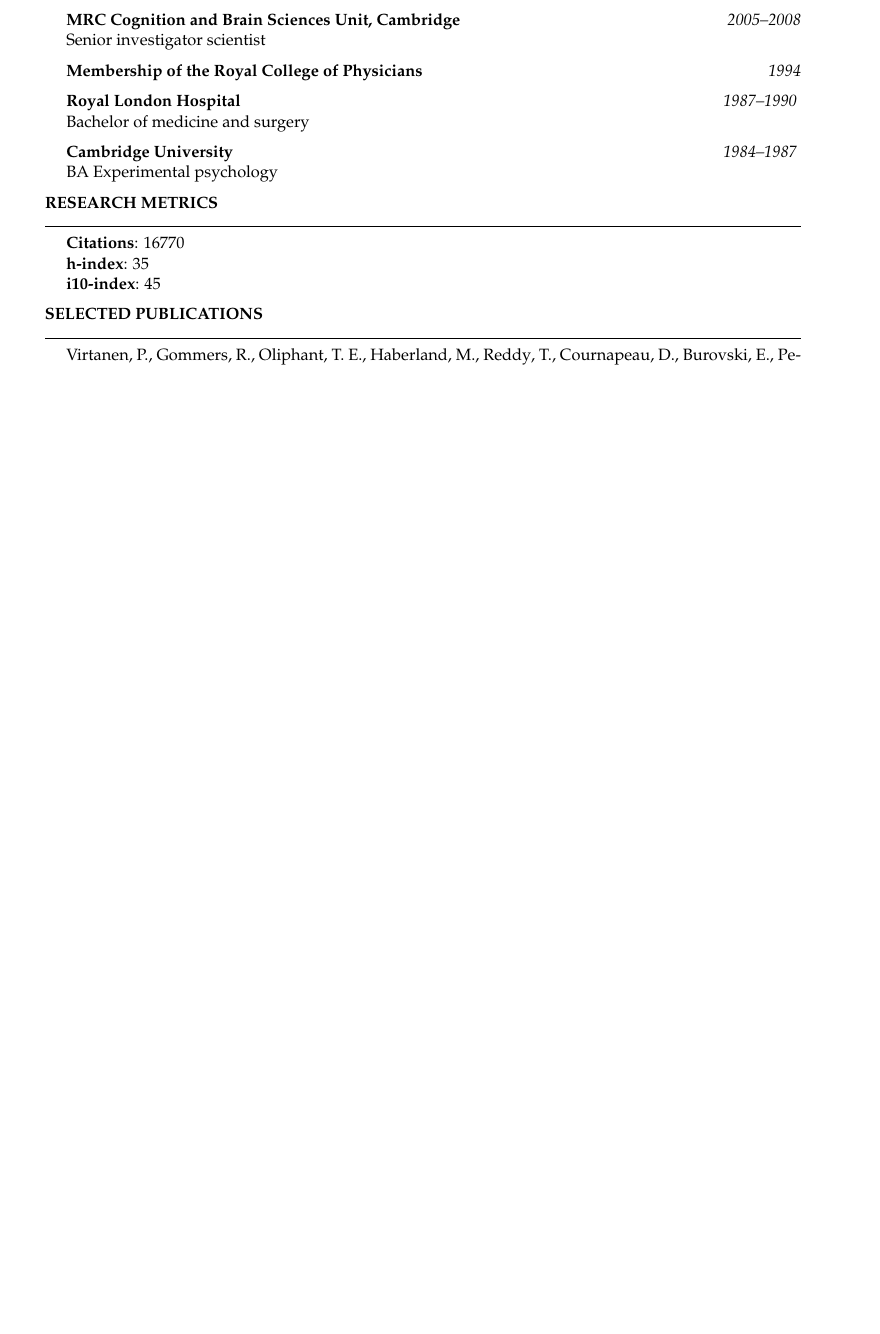
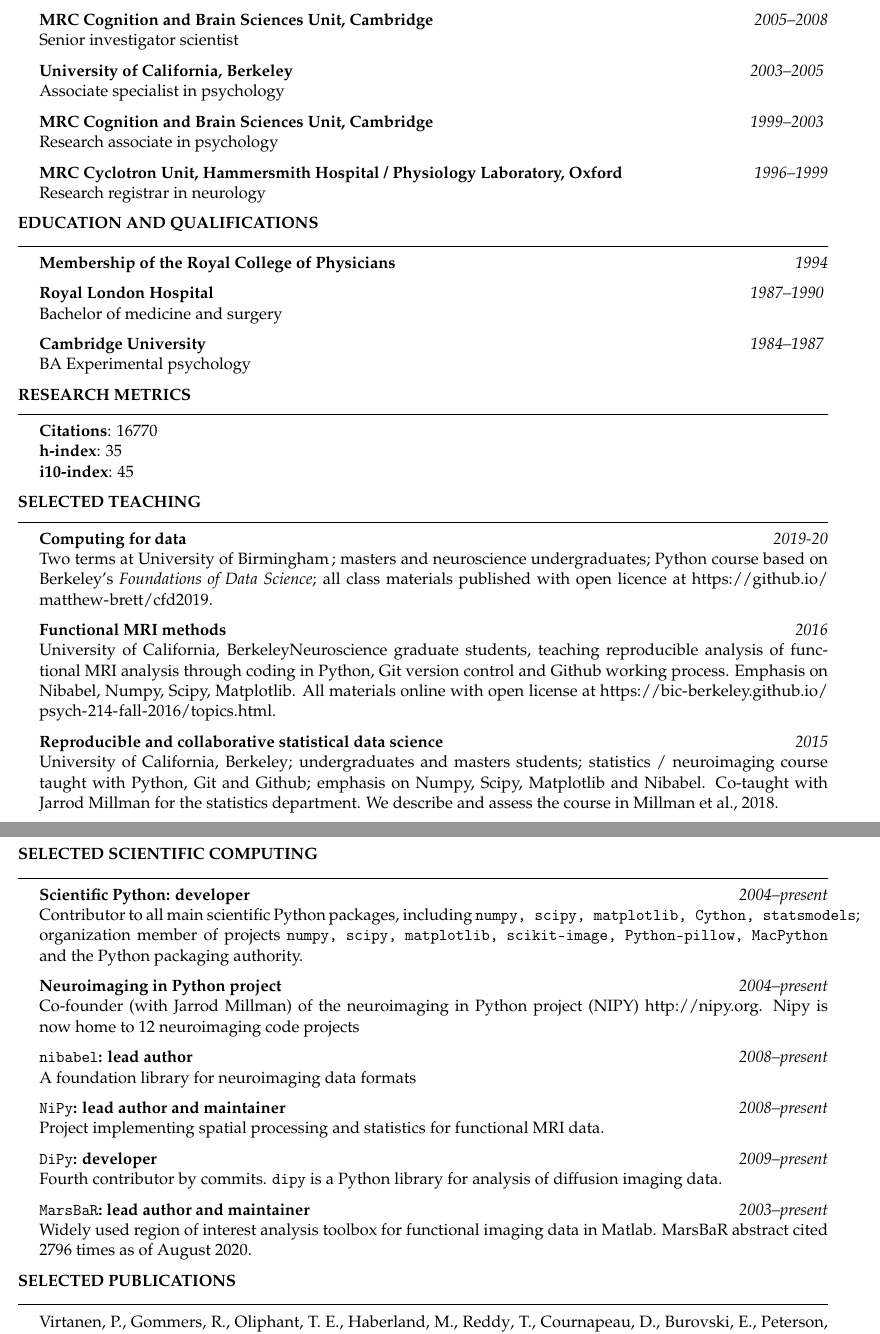
Before and after one commit to matthew-brett/mbcv, a LaTeX CV (matthew_brett_cv.tex): part of the page before the commit and two parts of pages 1 and 2 of 2 after it, the two joined at a grey line, cut so that both start at the same text, the shorter picture padded with empty space. Compiled offline with pdfLaTeX.

Commit message:
CZI bibliography

```diff
--- a/matthew_brett_cv.tex
+++ b/matthew_brett_cv.tex
@@ -3,9 +3,9 @@
 % combination of keyword= and custom filtering. See
 % http://www.ctan.org/pkg/biblatex
 
-\documentclass{cv}
+\documentclass[11pt]{cv}
 % Document margins
-\usepackage[left=0.75in,top=0.6in,right=0.75in,bottom=0.6in]{geometry}
+\usepackage[left=0.5in,top=0.5in,right=0.5in,bottom=0.5in]{geometry}
 \usepackage[utf8]{inputenc}
 \usepackage[T1]{fontenc}
 \usepackage{mathpazo}
@@ -86,8 +82,23 @@
 \PlaceDateNote{\UCB}{2008--2017 }{
-Associate researcher at the Brain Imaging Center}
+Associate researcher, Brain Imaging Center}
 
 \PlaceDateNote{\CBU}{2005--2008}{
-Senior investigator scientist}
+    Senior investigator scientist}
+
+\PlaceDateNote{\UCB}{2003--2005 }{
+    Associate specialist in psychology}
+
+\PlaceDateNote{\CBU}{1999--2003 }{
+    Research associate in psychology}
+
+\PlaceDateNote{
+MRC Cyclotron Unit, Hammersmith Hospital / Physiology Laboratory, Oxford}
+{1996--1999}
+    {Research registrar in neurology}
+
+\end{cvSection}
+
+\begin{cvSection}{Education and qualifications}
 
 {\bf Membership of the Royal College of Physicians} \hfill {\em 1994}
 
@@ -107,10 +118,72 @@
 
 \end{cvSection}
 
+\begin{cvSection}{Selected teaching}
+
+\PlaceDateNote{Computing for data}{2019-20}
+    {Two terms at \UoB; masters and neuroscience undergraduates; Python course
+    based on Berkeley's {\it Foundations of Data Science}; all class materials
+    published with open licence at
+    \url{https://github.io/matthew-brett/cfd2019}.}
+
+\PlaceDateNote{Functional MRI methods}{2016}
+    {\UCB Neuroscience graduate students, teaching reproducible analysis of
+    functional MRI analysis through coding in Python, Git version control and
+    Github working process. Emphasis on Nibabel, Numpy, Scipy, Matplotlib. All
+    materials online with open license at
+    \url{https://bic-berkeley.github.io/psych-214-fall-2016/topics.html}.}
+
+\PlaceDateNote{Reproducible and collaborative statistical data science}{2015}
+    {\UCB; undergraduates and masters students; statistics / neuroimaging
+    course taught with Python, Git and Github; emphasis on Numpy, Scipy,
+    Matplotlib and Nibabel. Co-taught with Jarrod Millman for the statistics
+    department.  We describe and assess the course in
+    \cite{millman2018rcsds}.}
+
+\end{cvSection}
+
+\begin{cvSection}{Selected scientific computing}
+
+\PlaceDateNote{Scientific Python: developer}{2004--present}
+{Contributor to all main scientific Python packages, including
+    \Pkg{numpy, scipy, matplotlib, Cython, statsmodels}; organization member
+    of projects \Pkg{numpy, scipy, matplotlib, scikit-image, Python-pillow,
+MacPython} and the Python packaging authority.}
+
+\PlaceDateNote{Neuroimaging in Python project}{2004--present}
+{Co-founder (with Jarrod Millman) of the neuroimaging in Python project (NIPY)
+    \url{http://nipy.org}.  Nipy is now home to 12 neuroimaging
+    code projects}
+
+\PlaceDateNote{\Pkg{nibabel}: lead author}{2008--present}
+    {A foundation library for neuroimaging data formats}
+
+\PlaceDateNote{\Pkg{NiPy}: lead author and maintainer}{2008--present} {Project
+    implementing spatial processing and statistics for functional MRI
+    data.}
+
+\PlaceDateNote{\Pkg{DiPy}: developer}{2009--present}
+    {Fourth contributor by commits.  \Pkg{dipy} is a Python library for
+    analysis of diffusion imaging data}.
+
+\PlaceDateNote{\Pkg{MarsBaR}: lead author and maintainer}{2003--present}
+    {Widely used region of interest analysis toolbox for functional imaging
+    data in Matlab.  MarsBaR abstract cited 2796 times as of August 2020.}
+
+\end{cvSection}
+
 \begin{cvSection}{Selected publications}
 
-\nocite{virtanen2020scipy, millman2018rcsds, Poline2012, Brett2007,
-    Nichols2005}
+\nocite{virtanen2020scipy,
+    millman2018rcsds,
+    garyfallidis2014dipy,
+    Poline2012,
+    Poldrack2008,
+    Millman2007,
+    Brett2007,
+    Saxe2006,
+    Nichols2005,
+    Brett2002}
 
 \printbibliography[heading=none]
 
```
Also changed, not shown: matthew_brett.bib (+13 -2 lines), matthew_brett_cv.tex (6 more changed lines).
